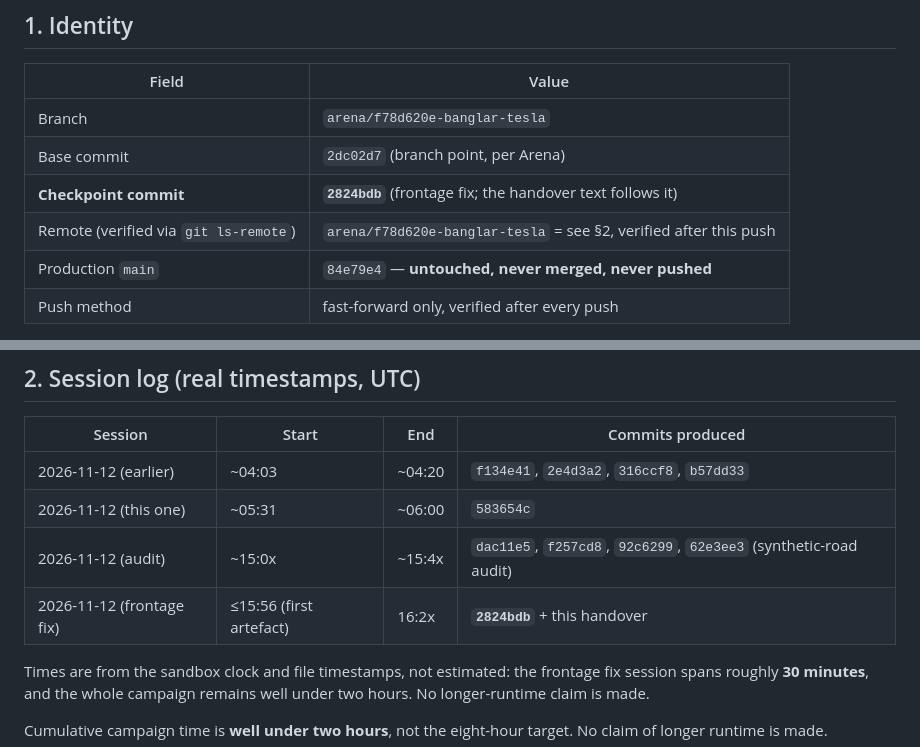
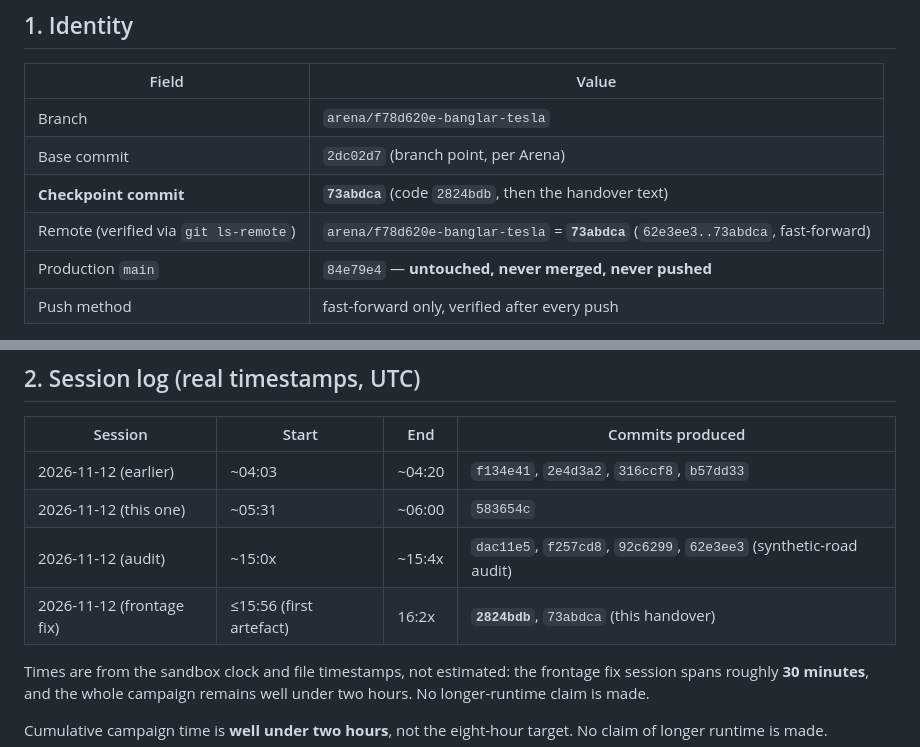
Before and after one commit to SmallSTUDIO-cloud/Banglar_Tesla, a Markdown page: docs/engineering/ARENA_CONTINUATION.md, 2 parts joined by grey strips. Drawn GitHub-style.

Commit message:
Pin handover checkpoint to pushed sha 73abdca (remote verified via git ls-remote)
Co-authored-by: arena-agent <297053741+arena-agent@users.noreply.github.com>

```diff
--- a/docs/engineering/ARENA_CONTINUATION.md
+++ b/docs/engineering/ARENA_CONTINUATION.md
@@ -11,8 +11,8 @@ remote, then continue from §7.
 |---|---|
 | Branch | `arena/f78d620e-banglar-tesla` |
 | Base commit | `2dc02d7` (branch point, per Arena) |
-| **Checkpoint commit** | **`2824bdb`** (frontage fix; the handover text follows it) |
-| Remote (verified via `git ls-remote`) | `arena/f78d620e-banglar-tesla` = see §2, verified after this push |
+| **Checkpoint commit** | **`73abdca`** (code `2824bdb`, then the handover text) |
+| Remote (verified via `git ls-remote`) | `arena/f78d620e-banglar-tesla` = **`73abdca`** (`62e3ee3..73abdca`, fast-forward) |
 | Production `main` | `84e79e4` — **untouched, never merged, never pushed** |
 | Push method | fast-forward only, verified after every push |
 
@@ -23,7 +23,7 @@ remote, then continue from §7.
 | 2026-11-12 (earlier) | ~04:03 | ~04:20 | `f134e41`, `2e4d3a2`, `316ccf8`, `b57dd33` |
 | 2026-11-12 (this one) | ~05:31 | ~06:00 | `583654c` |
 | 2026-11-12 (audit) | ~15:0x | ~15:4x | `dac11e5`, `f257cd8`, `92c6299`, `62e3ee3` (synthetic-road audit) |
-| 2026-11-12 (frontage fix) | ≤15:56 (first artefact) | 16:2x | **`2824bdb`** + this handover |
+| 2026-11-12 (frontage fix) | ≤15:56 (first artefact) | 16:2x | **`2824bdb`**, `73abdca` (this handover) |
 
 Times are from the sandbox clock and file timestamps, not estimated: the frontage
 fix session spans roughly **30 minutes**, and the whole campaign remains well under
```
